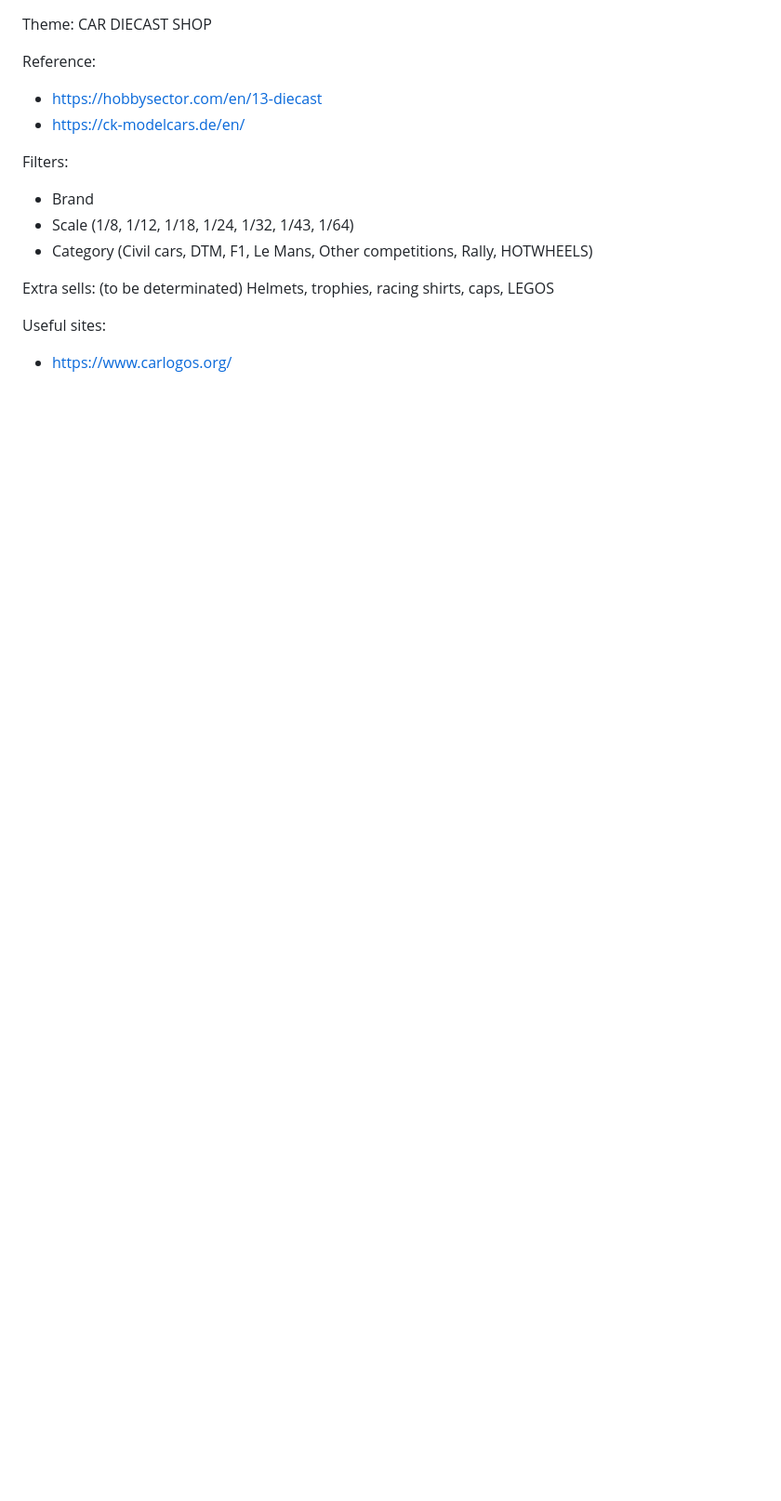
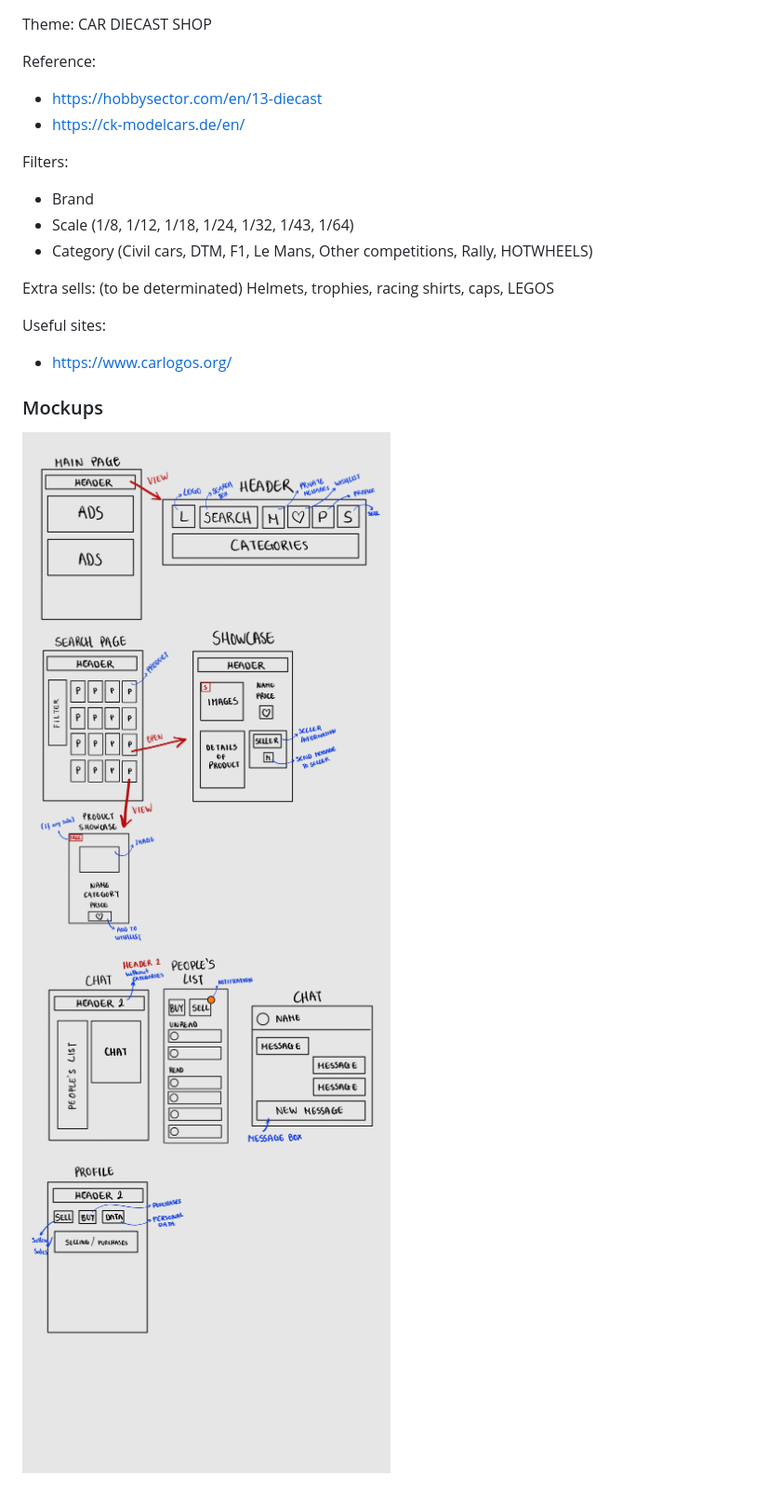
Before and after one commit to ricardoyang00/auto-paradise, a Markdown page: README.md, the part around the change. Shown: that part at 93% size. Rendered like a GitHub page; pictures changed too: images/mockup_01.jpg (added), images/mockup_02.jpg (added); blank space fills up the shorter version.

Commit message:
added mockups

```diff
--- a/README.md
+++ b/README.md
@@ -14,3 +14,7 @@ Helmets, trophies, racing shirts, caps, LEGOS
 
 Useful sites:
 - https://www.carlogos.org/
+
+### Mockups
+![](images/mockup_01.jpg)
+![](images/mockup_02.jpg)
```
